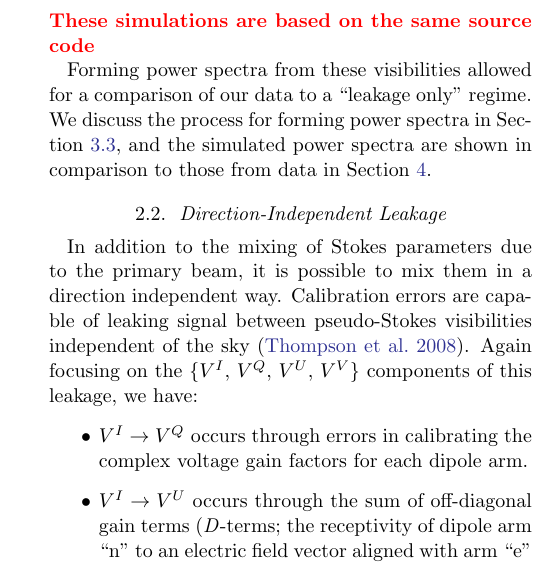
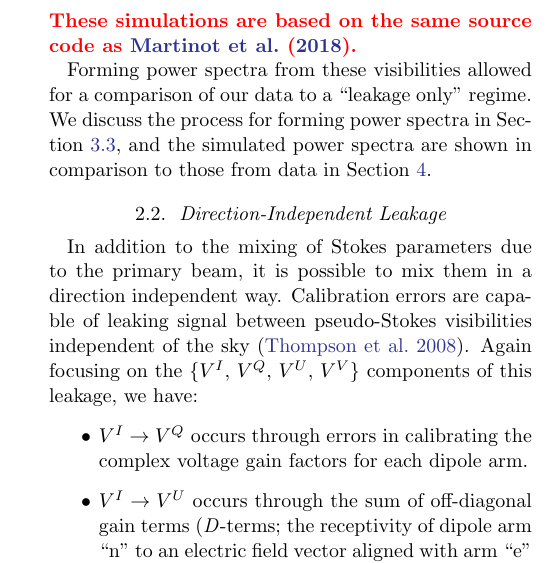
Before and after one commit to UPennEoR/kohn18_paper, a LaTeX paper (ApJ/hera19.tex): part of one column of page 6 of 20, cut so that both start at the same text. Compiled offline with pdfLaTeX; a missing bibliography style is replaced by a similar one.

Commit message:
Thu Nov 29 09:44:21 EST 2018

```diff
--- a/ApJ/hera19.tex
+++ b/ApJ/hera19.tex
@@ -410,7 +410,7 @@ At low frequencies and the large scales probed by many low frequency interferome
 
 These factors make the \edited{first row of $\mathcal{M}$, which represents $I\rightarrow V^I,\,V^Q,\,V^U,\,V^V$,} the most interesting for low-frequency polarized power spectra, since with limited calibration we can expect leakage from Stokes I into the other Stokes parameters to dominate over Stokes Q, U, and V emission alone.
 
-\edited{We produced simulations $\mathcal{V}$ using our fully-polarized formalism for the HERA-19 commissioning array, described below, using an unpolarized model of the low frequency sky from the Global Sky Model \citep[GSM;][]{GSM.08, pygsm, GSM.17} at the appropriate R.A. range to match our observations. These simulations are based on the same source code }
+\edited{We produced simulations $\mathcal{V}$ using our fully-polarized formalism for the HERA-19 commissioning array, described below, using an unpolarized model of the low frequency sky from the Global Sky Model \citep[GSM;][]{GSM.08, pygsm, GSM.17} at the appropriate R.A. range to match our observations. These simulations are based on the same source code as \citet{Martinot18}.}
 
 Forming power spectra from these visibilities allowed for a comparison of our data to a ``leakage only'' regime. We discuss the process for forming power spectra in Section~\ref{subsec:pspec}, and the simulated power spectra are shown in comparison to those from data in Section~\ref{sec:results}.
 
```
Also changed, not shown: 1 other file.
